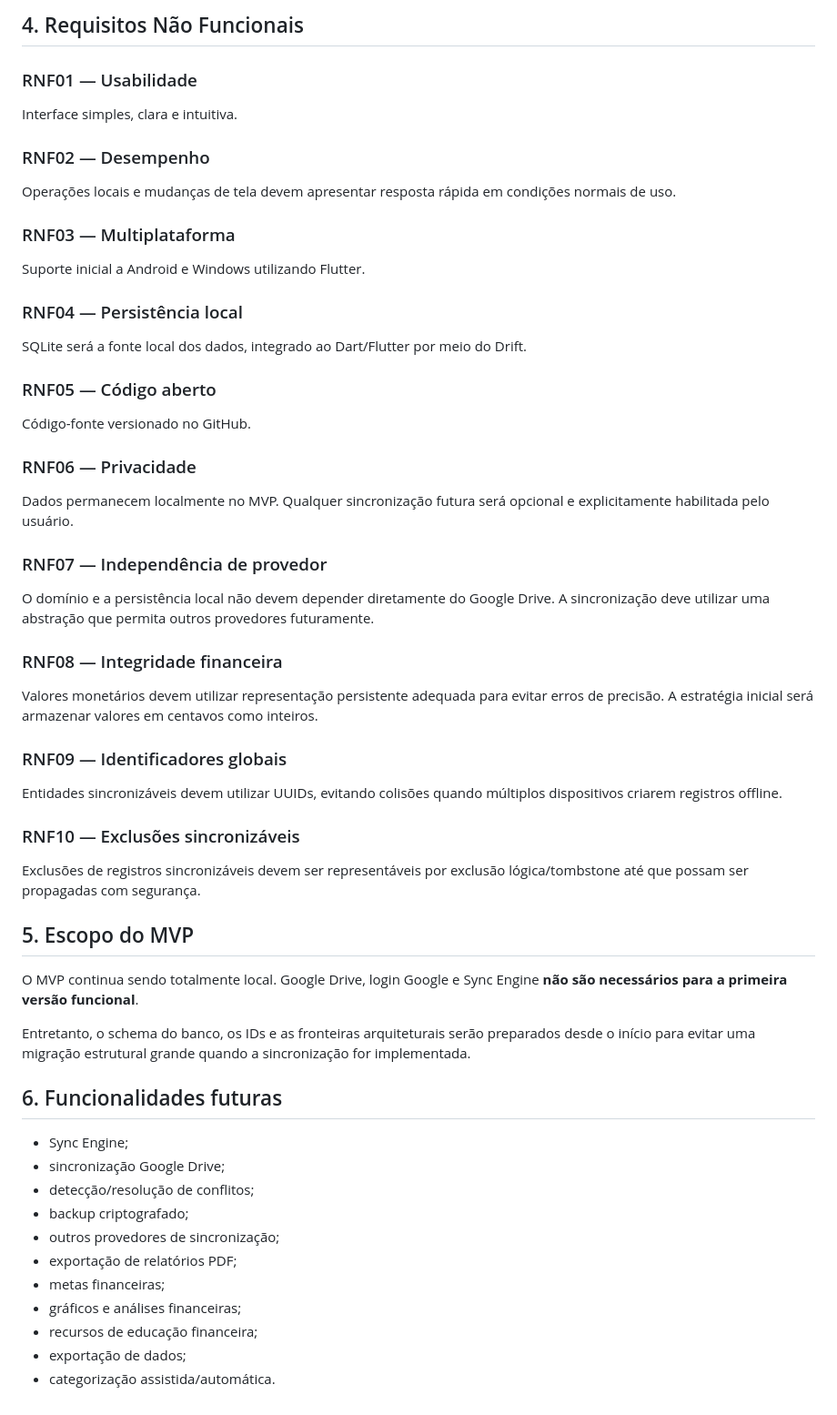
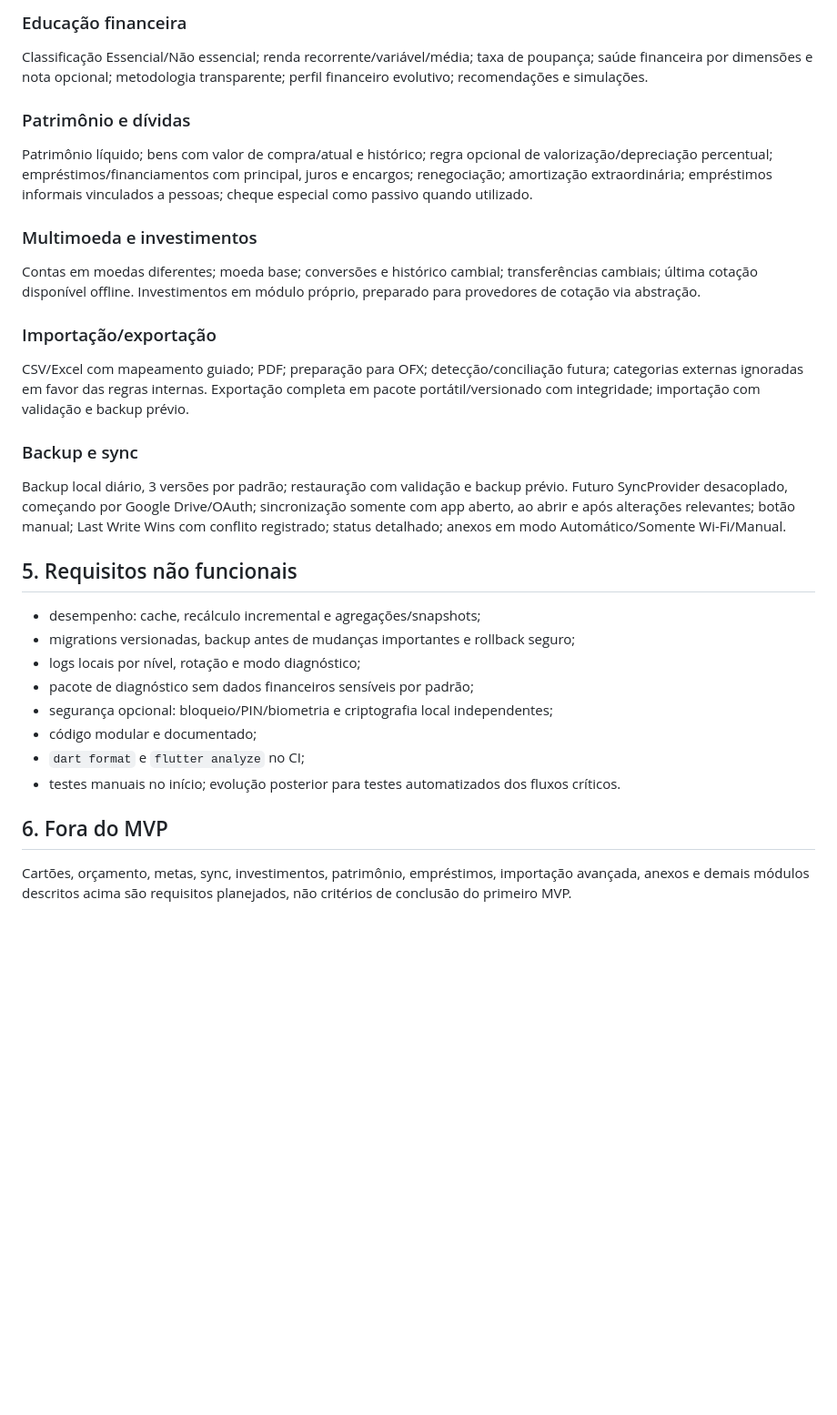
Before and after one commit to LucianoStoll/FinApp, a Markdown page: docs/requisitos.md, the part around one of its changes. Shown at 91% size. GitHub-like rendering; blank space fills up the shorter version.

```diff
--- a/docs/requisitos.md
+++ b/docs/requisitos.md
@@ -47,52 +60,30 @@ Em versão posterior, o usuário poderá habilitar sincronização entre disposi
 
-## 4. Requisitos Não Funcionais
+### Educação financeira
+Classificação Essencial/Não essencial; renda recorrente/variável/média; taxa de poupança; saúde financeira por dimensões e nota opcional; metodologia transparente; perfil financeiro evolutivo; recomendações e simulações.
 
-### RNF01 — Usabilidade
-Interface simples, clara e intuitiva.
+### Patrimônio e dívidas
+Patrimônio líquido; bens com valor de compra/atual e histórico; regra opcional de valorização/depreciação percentual; empréstimos/financiamentos com principal, juros e encargos; renegociação; amortização extraordinária; empréstimos informais vinculados a pessoas; cheque especial como passivo quando utilizado.
 
-### RNF02 — Desempenho
-Operações locais e mudanças de tela devem apresentar resposta rápida em condições normais de uso.
+### Multimoeda e investimentos
+Contas em moedas diferentes; moeda base; conversões e histórico cambial; transferências cambiais; última cotação disponível offline. Investimentos em módulo próprio, preparado para provedores de cotação via abstração.
 
-### RNF03 — Multiplataforma
-Suporte inicial a Android e Windows utilizando Flutter.
+### Importação/exportação
+CSV/Excel com mapeamento guiado; PDF; preparação para OFX; detecção/conciliação futura; categorias externas ignoradas em favor das regras internas. Exportação completa em pacote portátil/versionado com integridade; importação com validação e backup prévio.
 
-### RNF04 — Persistência local
-SQLite será a fonte local dos dados, integrado ao Dart/Flutter por meio do Drift.
+### Backup e sync
+Backup local diário, 3 versões por padrão; restauração com validação e backup prévio. Futuro SyncProvider desacoplado, começando por Google Drive/OAuth; sincronização somente com app aberto, ao abrir e após alterações relevantes; botão manual; Last Write Wins com conflito registrado; status detalhado; anexos em modo Automático/Somente Wi-Fi/Manual.
 
-### RNF05 — Código aberto
-Código-fonte versionado no GitHub.
+## 5. Requisitos não funcionais
 
-### RNF06 — Privacidade
-Dados permanecem localmente no MVP. Qualquer sincronização futura será opcional e explicitamente habilitada pelo usuário.
+- desempenho: cache, recálculo incremental e agregações/snapshots;
+- migrations versionadas, backup antes de mudanças importantes e rollback seguro;
+- logs locais por nível, rotação e modo diagnóstico;
+- pacote de diagnóstico sem dados financeiros sensíveis por padrão;
+- segurança opcional: bloqueio/PIN/biometria e criptografia local independentes;
+- código modular e documentado;
+- `dart format` e `flutter analyze` no CI;
+- testes manuais no início; evolução posterior para testes automatizados dos fluxos críticos.
 
-### RNF07 — Independência de provedor
-O domínio e a persistência local não devem depender diretamente do Google Drive. A sincronização deve utilizar uma abstração que permita outros provedores futuramente.
+## 6. Fora do MVP
 
-### RNF08 — Integridade financeira
-Valores monetários devem utilizar representação persistente adequada para evitar erros de precisão. A estratégia inicial será armazenar valores em centavos como inteiros.
-
-### RNF09 — Identificadores globais
-Entidades sincronizáveis devem utilizar UUIDs, evitando colisões quando múltiplos dispositivos criarem registros offline.
-
-### RNF10 — Exclusões sincronizáveis
-Exclusões de registros sincronizáveis devem ser representáveis por exclusão lógica/tombstone até que possam ser propagadas com segurança.
-
-## 5. Escopo do MVP
-
-O MVP continua sendo totalmente local. Google Drive, login Google e Sync Engine **não são necessários para a primeira versão funcional**.
-
-Entretanto, o schema do banco, os IDs e as fronteiras arquiteturais serão preparados desde o início para evitar uma migração estrutural grande quando a sincronização for implementada.
-
-## 6. Funcionalidades futuras
-
-- Sync Engine;
-- sincronização Google Drive;
-- detecção/resolução de conflitos;
-- backup criptografado;
-- outros provedores de sincronização;
-- exportação de relatórios PDF;
-- metas financeiras;
-- gráficos e análises financeiras;
-- recursos de educação financeira;
-- exportação de dados;
-- categorização assistida/automática.
+Cartões, orçamento, metas, sync, investimentos, patrimônio, empréstimos, importação avançada, anexos e demais módulos descritos acima são requisitos planejados, não critérios de conclusão do primeiro MVP.
```
Also changed, not shown: other parts of docs/requisitos.md (+43 -30 lines).
